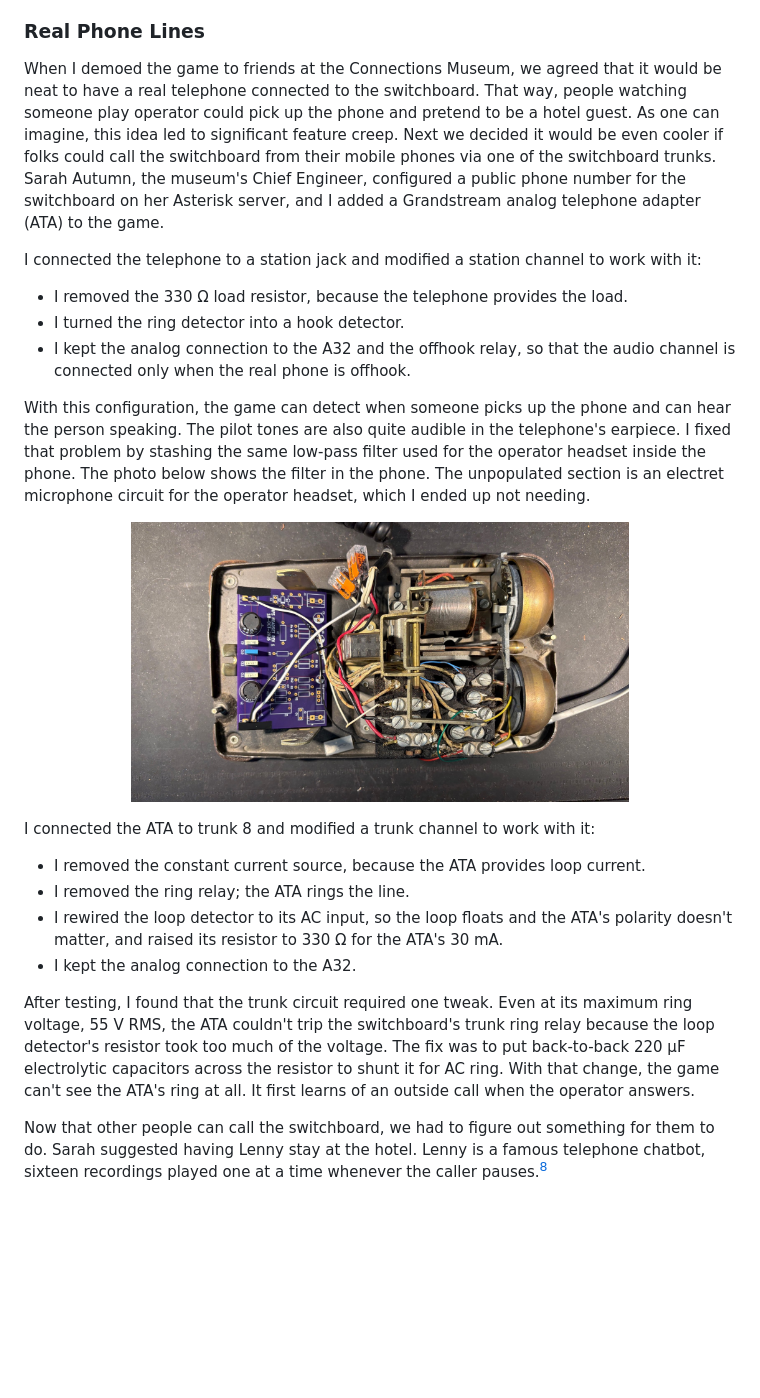
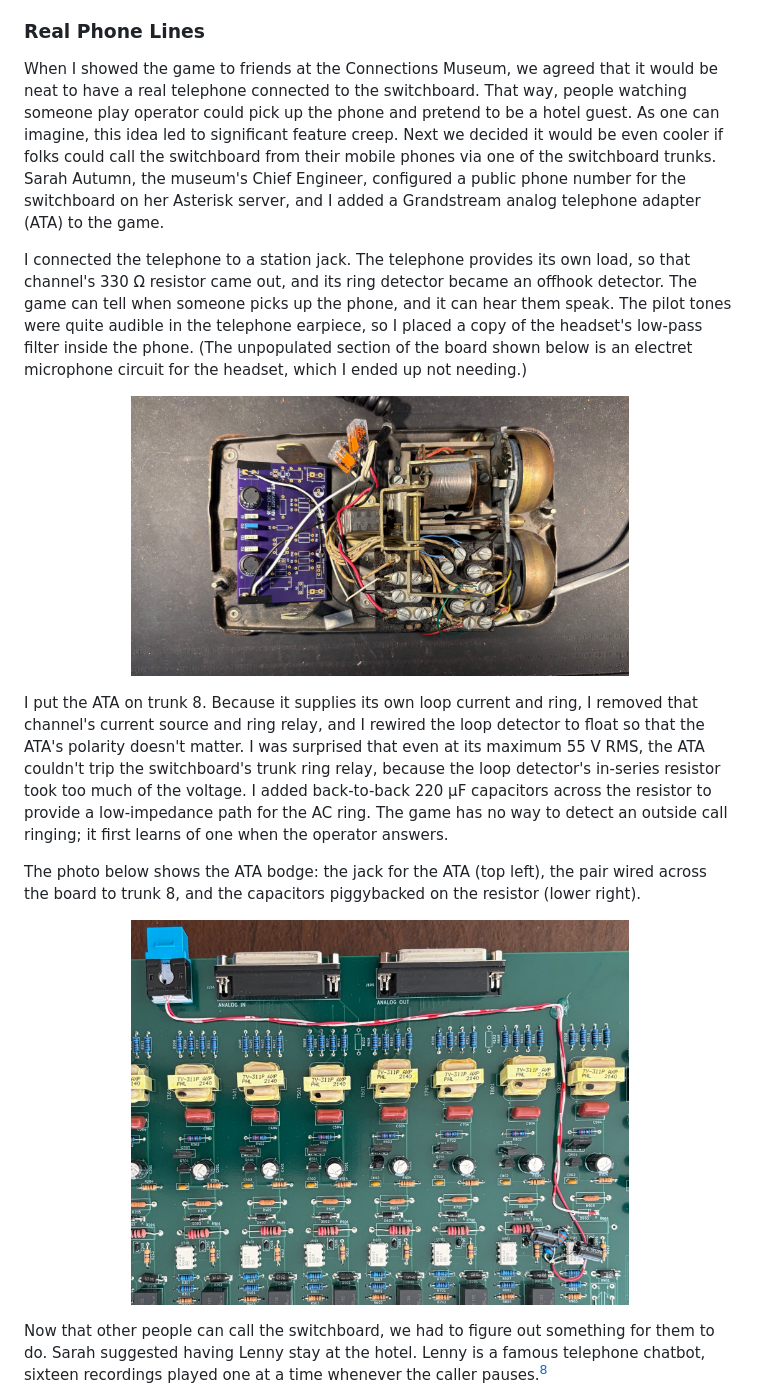
Before and after one commit to marksidell/switchboard-game, a Markdown page: README.md, the part around the change. GitHub-like rendering; pictures changed too: docs/images/ata-bodge.jpg (added); blank space fills up the shorter version.

```diff
--- a/README.md
+++ b/README.md
@@ -810,7 +810,7 @@ that flips the mode of the cord.)
 
 ### Real Phone Lines
 
-When I demoed the game to friends at the Connections Museum, we agreed that it would
+When I showed the game to friends at the Connections Museum, we agreed that it would
 be neat to have a real telephone connected to the switchboard. That way, people
 watching someone play operator could pick up the phone and pretend to be a hotel guest.
 As one can imagine, this idea led to significant feature creep. Next we decided
@@ -819,44 +819,35 @@ phones via one of the switchboard trunks. Sarah Autumn, the museum's Chief Engin
 configured a public phone number for the switchboard on her Asterisk server, and I
 added a Grandstream analog telephone adapter (ATA) to the game.
 
-I connected the telephone to a station jack and modified a station channel
-to work with it:
-
-- I removed the 330 &Omega; load resistor, because the telephone provides the load.
-- I turned the ring detector into a hook detector.
-- I kept the analog connection to the A32 and the offhook relay, so that the audio
-channel is connected only when the real phone is offhook.
-
-With this configuration, the game can detect when someone
-picks up the phone and can hear the person speaking.
-The pilot tones are also quite audible in the telephone's earpiece.
-I fixed that problem by stashing the same low-pass filter
-used for the operator headset inside the phone.
-The photo below
-shows the filter in the phone.
-The unpopulated section is an electret microphone circuit for the operator headset,
-which I ended up not needing.
+I connected the telephone to a station jack. The telephone provides its own
+load, so that channel's 330 &Omega; resistor came out, and its ring detector
+became an offhook detector. The game can tell when someone picks up the phone,
+and it can hear them speak.
+The pilot tones were quite audible in the telephone earpiece, so I placed a
+copy of the headset's low-pass filter inside the phone. (The unpopulated section of the
+board shown below is an electret microphone circuit for the headset, which I ended up
+not needing.)
 
 <p align="center">
   <img src="docs/images/telephone-filter.jpg" width="70%" />
 </p>
 
-I connected the ATA to trunk 8 and modified a trunk channel to work with
-it:
+I put the ATA on trunk 8. Because it supplies its own loop current and ring, I
+removed that channel's current source and ring relay, and I rewired the loop
+detector to float so that the ATA's polarity doesn't matter.
+I was surprised that even at its maximum 55 V RMS, the ATA couldn't trip the
+switchboard's trunk ring relay, because the loop detector's in-series resistor took
+too much of the voltage. I added back-to-back 220 &micro;F capacitors across the
+resistor to provide a low-impedance path for the AC ring.
+The game has no way to detect an outside call ringing; it first learns of one when the operator answers.
 
-- I removed the constant current source, because the ATA provides loop current.
-- I removed the ring relay; the ATA rings the line.
-- I rewired the loop detector to its AC input, so the loop floats and the ATA's
-polarity doesn't matter, and raised its resistor to 330 &Omega; for the ATA's 30 mA.
-- I kept the analog connection to the A32.
+The photo below shows the ATA bodge: the jack for the ATA (top left),
+the pair wired across the board to trunk 8, and the capacitors
+piggybacked on the resistor (lower right).
 
-After testing, I found that the trunk circuit required one tweak.
-Even at its maximum ring voltage, 55 V RMS, the ATA couldn't trip the switchboard's trunk ring relay
-because the loop detector's resistor took too much of the voltage.
-The fix was to put back-to-back 220 &micro;F electrolytic capacitors
-across the resistor to shunt it for AC ring.
-With that change,
-the game can't see the ATA's ring at all. It first learns of an outside call when the operator answers.
+<p align="center">
+  <img src="docs/images/ata-bodge.jpg" width="70%" />
+</p>
 
 Now that other people can call the switchboard, we had to figure out something for them to do.
 Sarah suggested having Lenny stay at the hotel.
```
